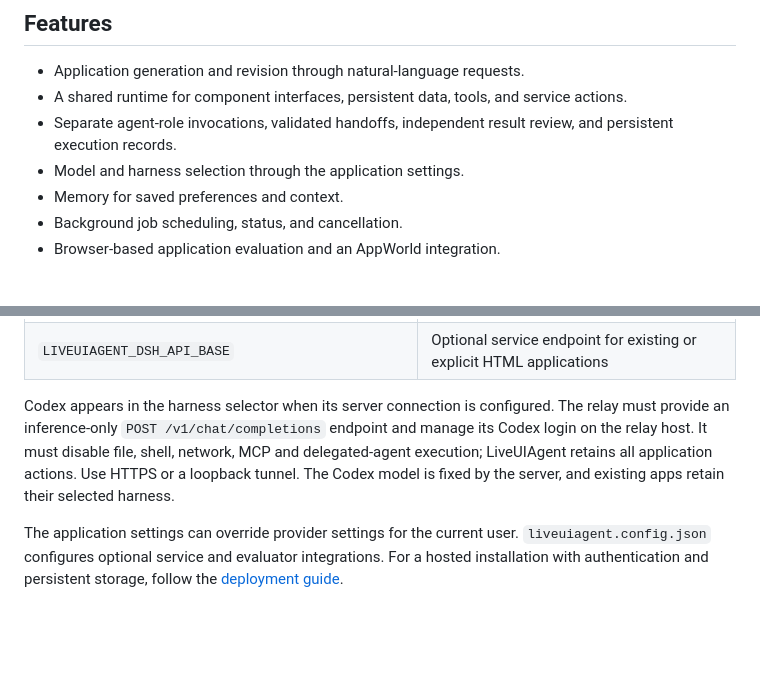
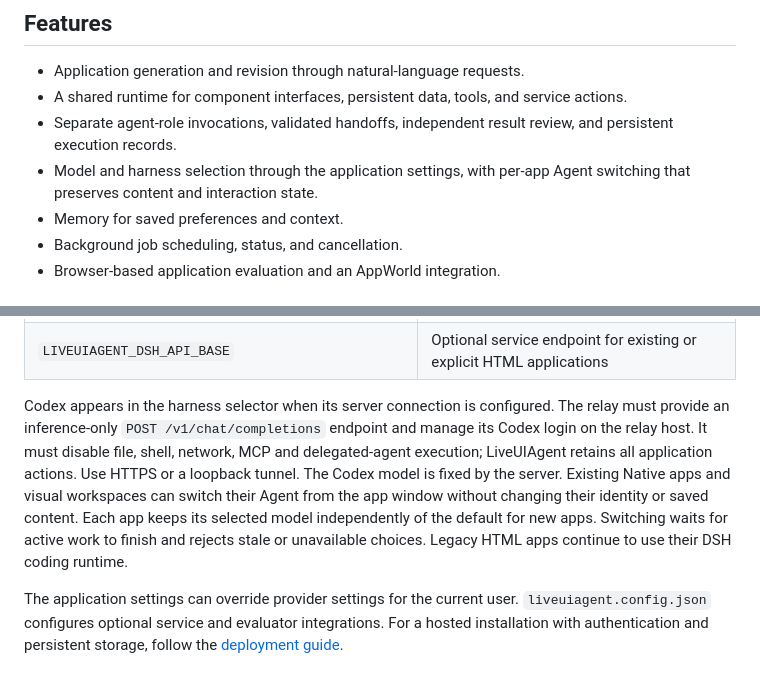
Before and after one commit to tongmd/liveuiagent, a Markdown page: README.md, 2 parts joined by grey strips. Drawn GitHub-style; blank space fills up the shorter version.

Commit message:
Document per-app agent switching and preserved application state

```diff
--- a/README.md
+++ b/README.md
@@ -54,7 +54,7 @@ Model requests use your configured provider. No model API calls are needed for t
 - Application generation and revision through natural-language requests.
 - A shared runtime for component interfaces, persistent data, tools, and service actions.
 - Separate agent-role invocations, validated handoffs, independent result review, and persistent execution records.
-- Model and harness selection through the application settings.
+- Model and harness selection through the application settings, with per-app Agent switching that preserves content and interaction state.
 - Memory for saved preferences and context.
 - Background job scheduling, status, and cancellation.
 - Browser-based application evaluation and an AppWorld integration.
@@ -97,7 +97,7 @@ Start with [.env.example](.env.example). Storage paths are local and ignored by
 | `LIVEUI_NATIVE_DSH_TIMEOUT_MS`, `LIVEUI_NATIVE_DSH_MAX_CONCURRENT` | Per-inference deadline and concurrent-worker limit |
 | `LIVEUIAGENT_DSH_API_BASE` | Optional service endpoint for existing or explicit HTML applications |
 
-Codex appears in the harness selector when its server connection is configured. The relay must provide an inference-only `POST /v1/chat/completions` endpoint and manage its Codex login on the relay host. It must disable file, shell, network, MCP and delegated-agent execution; LiveUIAgent retains all application actions. Use HTTPS or a loopback tunnel. The Codex model is fixed by the server, and existing apps retain their selected harness.
+Codex appears in the harness selector when its server connection is configured. The relay must provide an inference-only `POST /v1/chat/completions` endpoint and manage its Codex login on the relay host. It must disable file, shell, network, MCP and delegated-agent execution; LiveUIAgent retains all application actions. Use HTTPS or a loopback tunnel. The Codex model is fixed by the server. Existing Native apps and visual workspaces can switch their Agent from the app window without changing their identity or saved content. Each app keeps its selected model independently of the default for new apps. Switching waits for active work to finish and rejects stale or unavailable choices. Legacy HTML apps continue to use their DSH coding runtime.
 
 The application settings can override provider settings for the current user. `liveuiagent.config.json` configures optional service and evaluator integrations. For a hosted installation with authentication and persistent storage, follow the [deployment guide](deploy/README.md).
 
```
